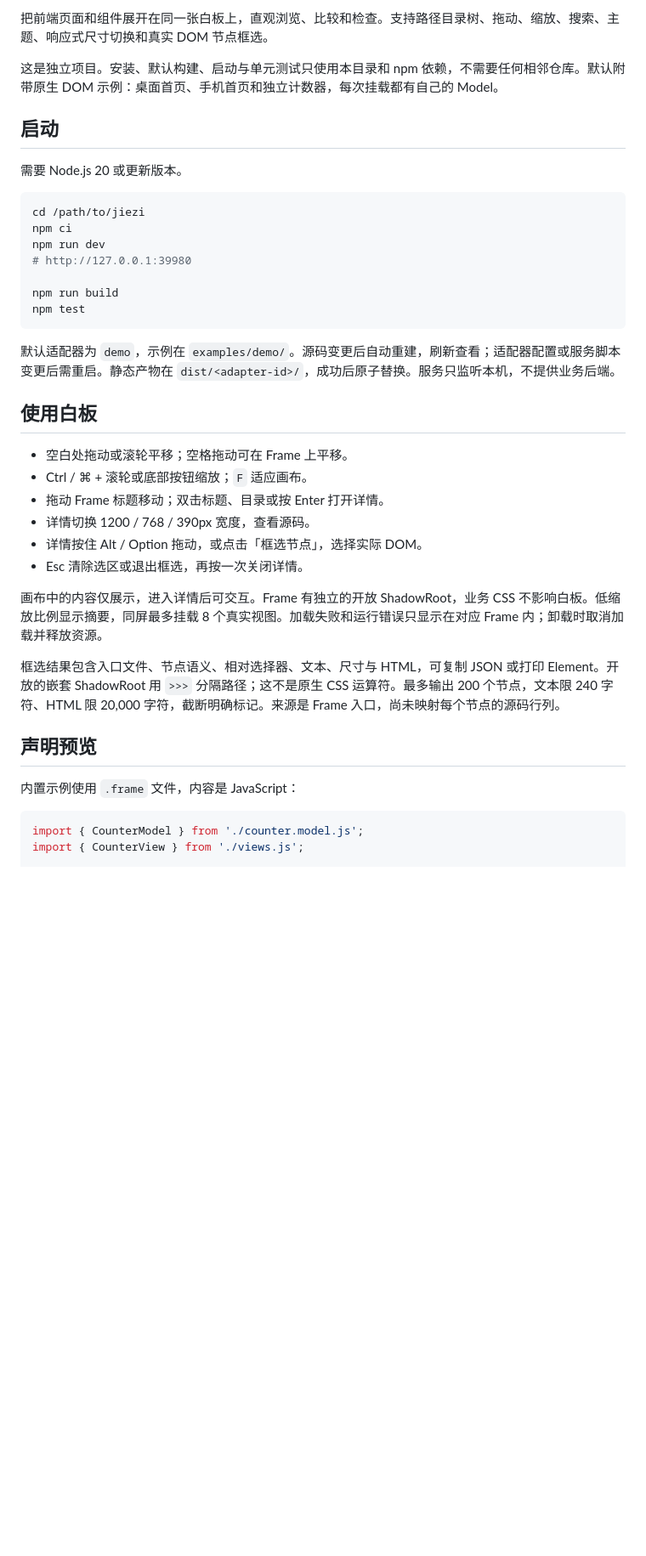
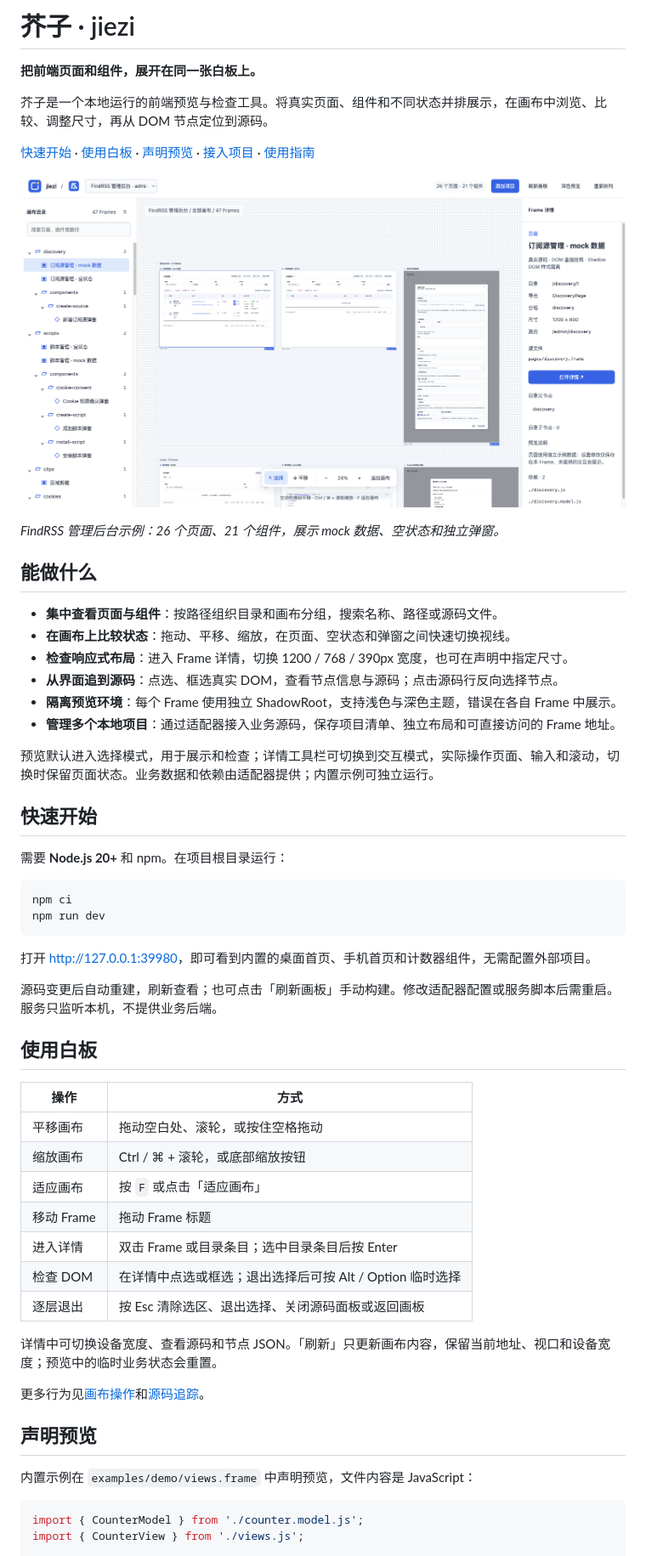
Before and after one commit to ltaoo/jiezi, a Markdown page: README.md, the part around one of its changes. Shown at 85% size. Drawn GitHub-style; pictures changed too: docs/images/whiteboard.png (added); blank space fills up the shorter version.

````diff
--- a/README.md
+++ b/README.md
@@ -2,40 +4,59 @@
 
-把前端页面和组件展开在同一张白板上，直观浏览、比较和检查。支持路径目录树、拖动、缩放、搜索、主题、响应式尺寸切换和真实 DOM 节点框选。
+# 芥子 · jiezi
 
-这是独立项目。安装、默认构建、启动与单元测试只使用本目录和 npm 依赖，不需要任何相邻仓库。默认附带原生 DOM 示例：桌面首页、手机首页和独立计数器，每次挂载都有自己的 Model。
+**把前端页面和组件，展开在同一张白板上。**
 
-## 启动
+芥子是一个本地运行的前端预览与检查工具。将真实页面、组件和不同状态并排展示，在画布中浏览、比较、调整尺寸，再从 DOM 节点定位到源码。
 
-需要 Node.js 20 或更新版本。
+[快速开始](#快速开始) · [使用白板](#使用白板) · [声明预览](#声明预览) · [接入项目](#接入项目) · [使用指南](docs/guide.md)
+
+![芥子白板预览：左侧为页面与组件目录，中间并排展示真实页面和弹窗，右侧展示 Frame 信息](docs/images/whiteboard.png)
+
+*FindRSS 管理后台示例：26 个页面、21 个组件，展示 mock 数据、空状态和独立弹窗。*
+
+## 能做什么
+
+- **集中查看页面与组件**：按路径组织目录和画布分组，搜索名称、路径或源码文件。
+- **在画布上比较状态**：拖动、平移、缩放，在页面、空状态和弹窗之间快速切换视线。
+- **检查响应式布局**：进入 Frame 详情，切换 1200 / 768 / 390px 宽度，也可在声明中指定尺寸。
+- **从界面追到源码**：点选、框选真实 DOM，查看节点信息与源码；点击源码行反向选择节点。
+- **隔离预览环境**：每个 Frame 使用独立 ShadowRoot，支持浅色与深色主题，错误在各自 Frame 中展示。
+- **管理多个本地项目**：通过适配器接入业务源码，保存项目清单、独立布局和可直接访问的 Frame 地址。
+
+预览默认进入选择模式，用于展示和检查；详情工具栏可切换到交互模式，实际操作页面、输入和滚动，切换时保留页面状态。业务数据和依赖由适配器提供；内置示例可独立运行。
+
+## 快速开始
+
+需要 **Node.js 20+** 和 npm。在项目根目录运行：
 
 ```sh
-cd /path/to/jiezi
 npm ci
 npm run dev
-# http://127.0.0.1:39980
-
-npm run build
-npm test
 ```
 
-默认适配器为 `demo`，示例在 `examples/demo/`。源码变更后自动重建，刷新查看；适配器配置或服务脚本变更后需重启。静态产物在 `dist/<adapter-id>/`，成功后原子替换。服务只监听本机，不提供业务后端。
+打开 [http://127.0.0.1:39980](http://127.0.0.1:39980)，即可看到内置的桌面首页、手机首页和计数器组件，无需配置外部项目。
+
+源码变更后自动重建，刷新查看；也可点击「刷新画板」手动构建。修改适配器配置或服务脚本后需重启。服务只监听本机，不提供业务后端。
 
 ## 使用白板
 
-- 空白处拖动或滚轮平移；空格拖动可在 Frame 上平移。
-- Ctrl / ⌘ + 滚轮或底部按钮缩放；`F` 适应画布。
-- 拖动 Frame 标题移动；双击标题、目录或按 Enter 打开详情。
-- 详情切换 1200 / 768 / 390px 宽度，查看源码。
-- 详情按住 Alt / Option 拖动，或点击「框选节点」，选择实际 DOM。
-- Esc 清除选区或退出框选，再按一次关闭详情。
+| 操作 | 方式 |
+| --- | --- |
+| 平移画布 | 拖动空白处、滚轮，或按住空格拖动 |
+| 缩放画布 | Ctrl / ⌘ + 滚轮，或底部缩放按钮 |
+| 适应画布 | 按 `F` 或点击「适应画布」 |
+| 移动 Frame | 拖动 Frame 标题 |
+| 进入详情 | 双击 Frame 或目录条目；选中目录条目后按 Enter |
+| 检查 DOM | 在详情中点选或框选；退出选择后可按 Alt / Option 临时选择 |
+| 逐层退出 | 按 Esc 清除选区、退出选择、关闭源码面板或返回画板 |
 
-画布中的内容仅展示，进入详情后可交互。Frame 有独立的开放 ShadowRoot，业务 CSS 不影响白板。低缩放比例显示摘要，同屏最多挂载 8 个真实视图。加载失败和运行错误只显示在对应 Frame 内；卸载时取消加载并释放资源。
+详情中可切换设备宽度、查看源码和节点 JSON。「刷新」只更新画布内容，保留当前地址、视口和设备宽度；预览中的临时业务状态会重置。
 
-框选结果包含入口文件、节点语义、相对选择器、文本、尺寸与 HTML，可复制 JSON 或打印 Element。开放的嵌套 ShadowRoot 用 ` >>> ` 分隔路径；这不是原生 CSS 运算符。最多输出 200 个节点，文本限 240 字符、HTML 限 20,000 字符，截断明确标记。来源是 Frame 入口，尚未映射每个节点的源码行列。
+更多行为见[画布操作](docs/guide.md#使用白板)和[源码追踪](docs/guide.md#节点源码追踪)。
 
 ## 声明预览
 
-内置示例使用 `.frame` 文件，内容是 JavaScript：
+内置示例在 `examples/demo/views.frame` 中声明预览，文件内容是 JavaScript：
 
 ```js
 import { CounterModel } from './counter.model.js';
````
Also changed, not shown: other parts of README.md (+40 -26 lines), adapters/xiaoxunrss/README.md (+13 -8 lines), docs/guide.md (added, +106 -0 lines).
